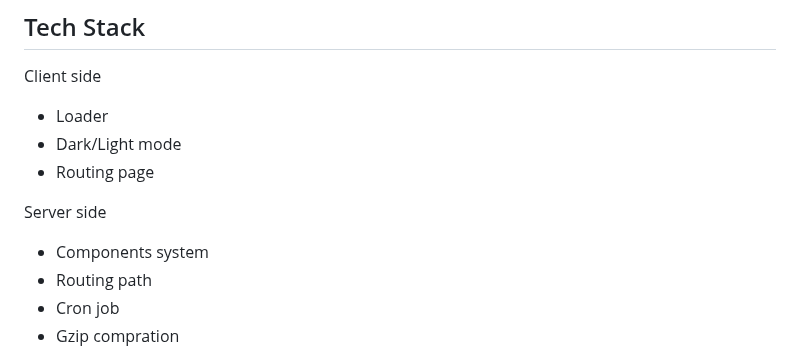
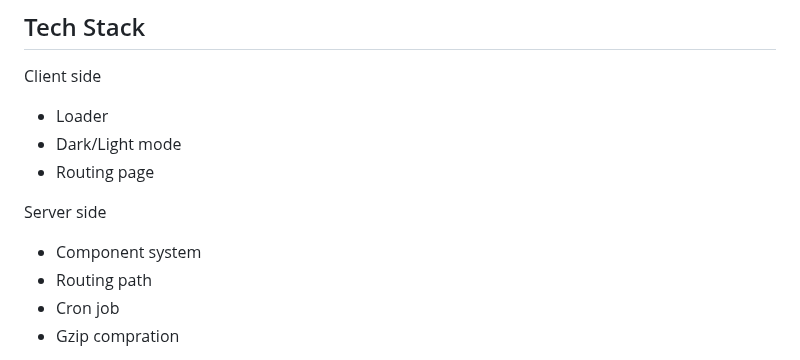
Before and after one commit to salim-mrw/Attacker, a Markdown page: web-page/README.md, the part around the change. Rendered like a GitHub page.

```diff
--- a/web-page/README.md
+++ b/web-page/README.md
@@ -90,7 +90,7 @@ Client side
 
 Server side
 
-- Components system
+- Component system
 - Routing path
 - Cron job
 - Gzip compration
```
